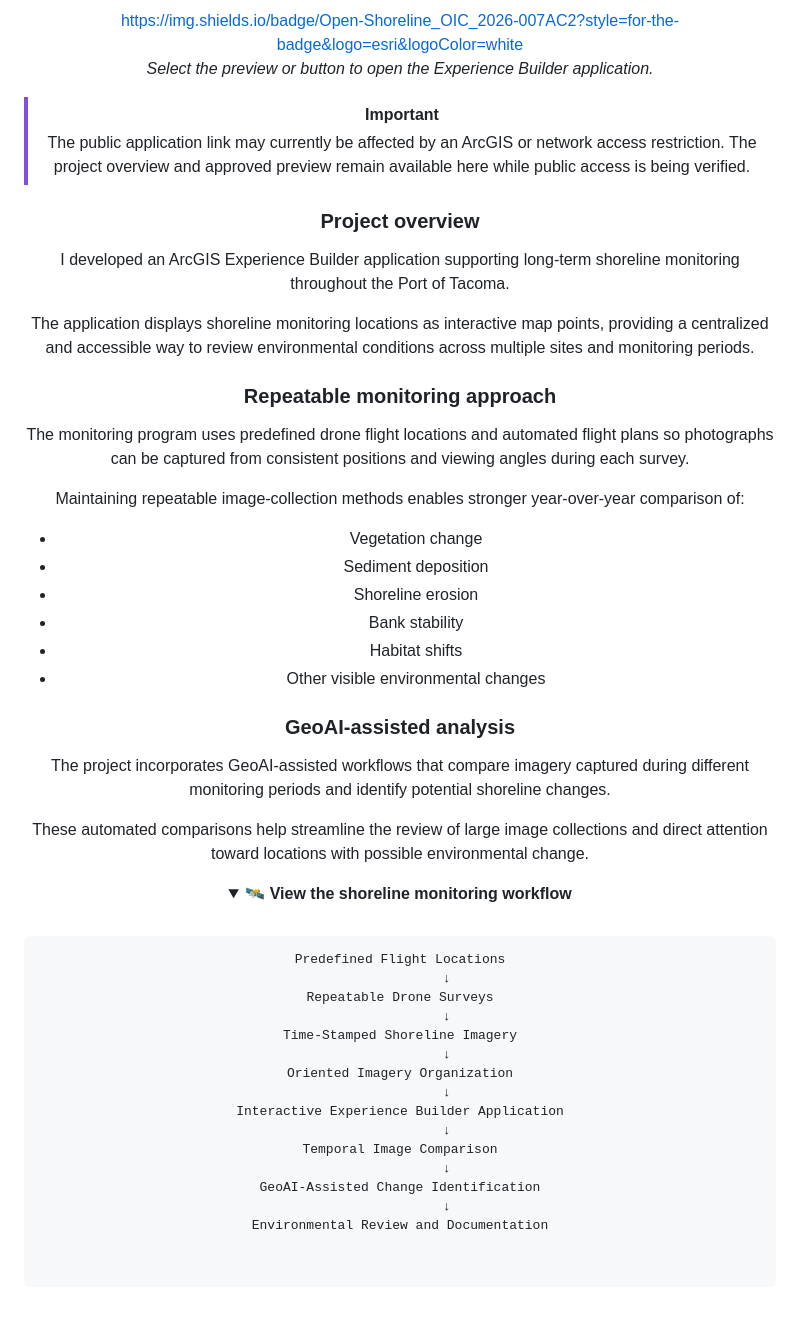
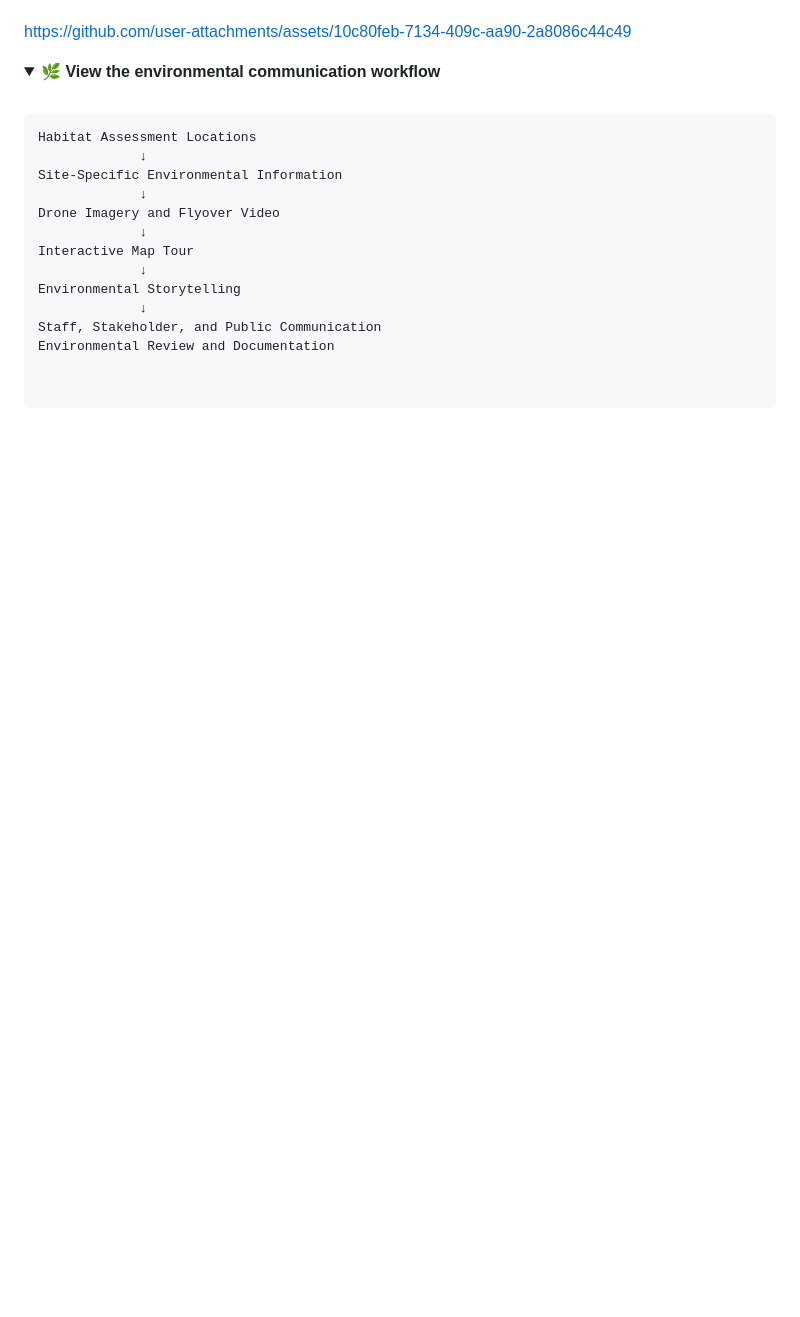
Before and after one commit to oliverfaase/github-portfolio, a Markdown page: README.md, the part around one of its changes. GitHub-like rendering; folded sections open; blank space fills up the shorter version.

````diff
--- a/README.md
+++ b/README.md
@@ -306,72 +324,20 @@ https://img.shields.io/badge/Workflow-GeoAI-9333EA?style=flat-square
-<br><br>
-
-<a href="https://experience.arcgis.com/experience/2ae6a4ebd3244c9599fbf294d595d3f1">
-  https://img.shields.io/badge/Open-Shoreline_OIC_2026-007AC2?style=for-the-badge&logo=esri&logoColor=white
-</a>
-
-<p>
-  <em>Select the preview or button to open the Experience Builder application.</em>
-</p>
-
-</div>
-
-> [!IMPORTANT]
-> The public application link may currently be affected by an ArcGIS or network
-> access restriction. The project overview and approved preview remain available
-> here while public access is being verified.
-
-### Project overview
-
-I developed an ArcGIS Experience Builder application supporting long-term
-shoreline monitoring throughout the Port of Tacoma.
-
-The application displays shoreline monitoring locations as interactive map
-points, providing a centralized and accessible way to review environmental
-conditions across multiple sites and monitoring periods.
-
-### Repeatable monitoring approach
-
-The monitoring program uses predefined drone flight locations and automated
-flight plans so photographs can be captured from consistent positions and
-viewing angles during each survey.
-
-Maintaining repeatable image-collection methods enables stronger year-over-year
-comparison of:
-
-- Vegetation change
-- Sediment deposition
-- Shoreline erosion
-- Bank stability
-- Habitat shifts
-- Other visible environmental changes
-
-### GeoAI-assisted analysis
-
-The project incorporates GeoAI-assisted workflows that compare imagery captured
-during different monitoring periods and identify potential shoreline changes.
-
-These automated comparisons help streamline the review of large image
-collections and direct attention toward locations with possible environmental
-change.
+https://github.com/user-attachments/assets/10c80feb-7134-409c-aa90-2a8086c44c49
 
 <details>
-<summary><strong>🛰️ View the shoreline monitoring workflow</strong></summary>
+<summary><strong>🌿 View the environmental communication workflow</strong></summary>
 
 <br>
 
 ```text
-Predefined Flight Locations
-            ↓
-Repeatable Drone Surveys
-            ↓
-Time-Stamped Shoreline Imagery
-            ↓
-Oriented Imagery Organization
-            ↓
-Interactive Experience Builder Application
-            ↓
-Temporal Image Comparison
-            ↓
-GeoAI-Assisted Change Identification
-            ↓
+Habitat Assessment Locations
+             ↓
+Site-Specific Environmental Information
+             ↓
+Drone Imagery and Flyover Video
+             ↓
+Interactive Map Tour
+             ↓
+Environmental Storytelling
+             ↓
+Staff, Stakeholder, and Public Communication
 Environmental Review and Documentation
````
Also changed, not shown: other parts of README.md (+141 -123 lines).
